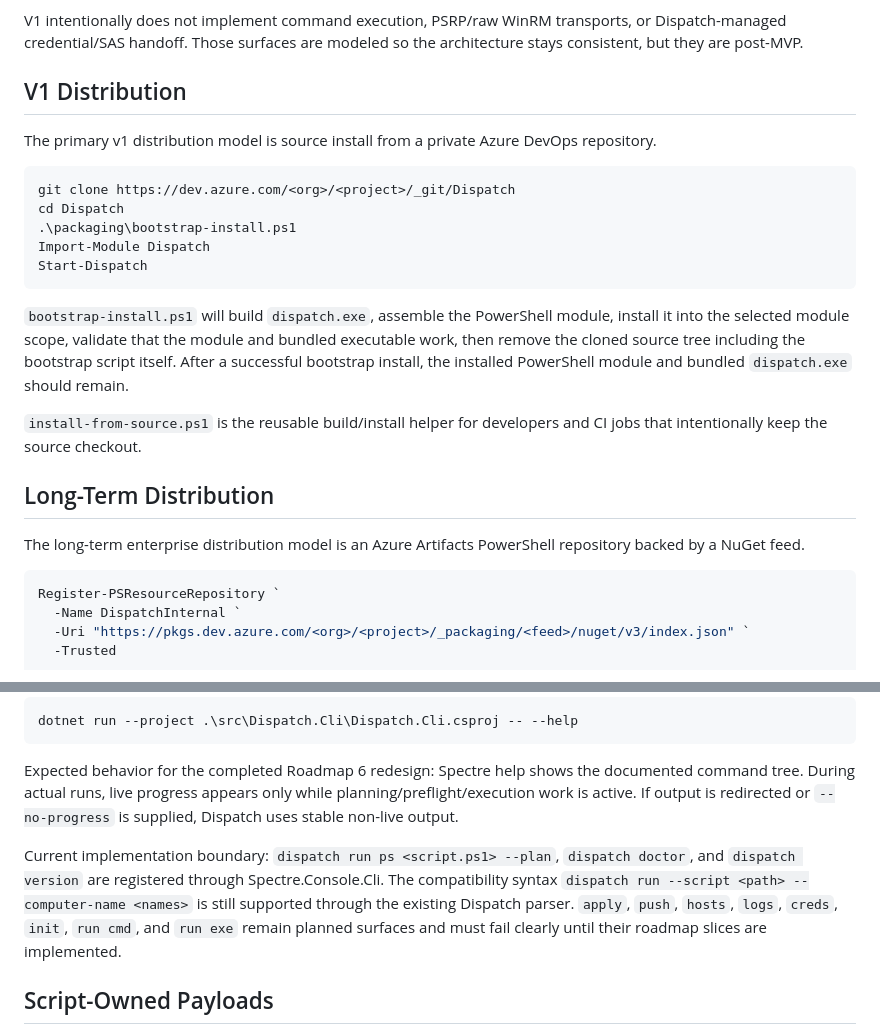
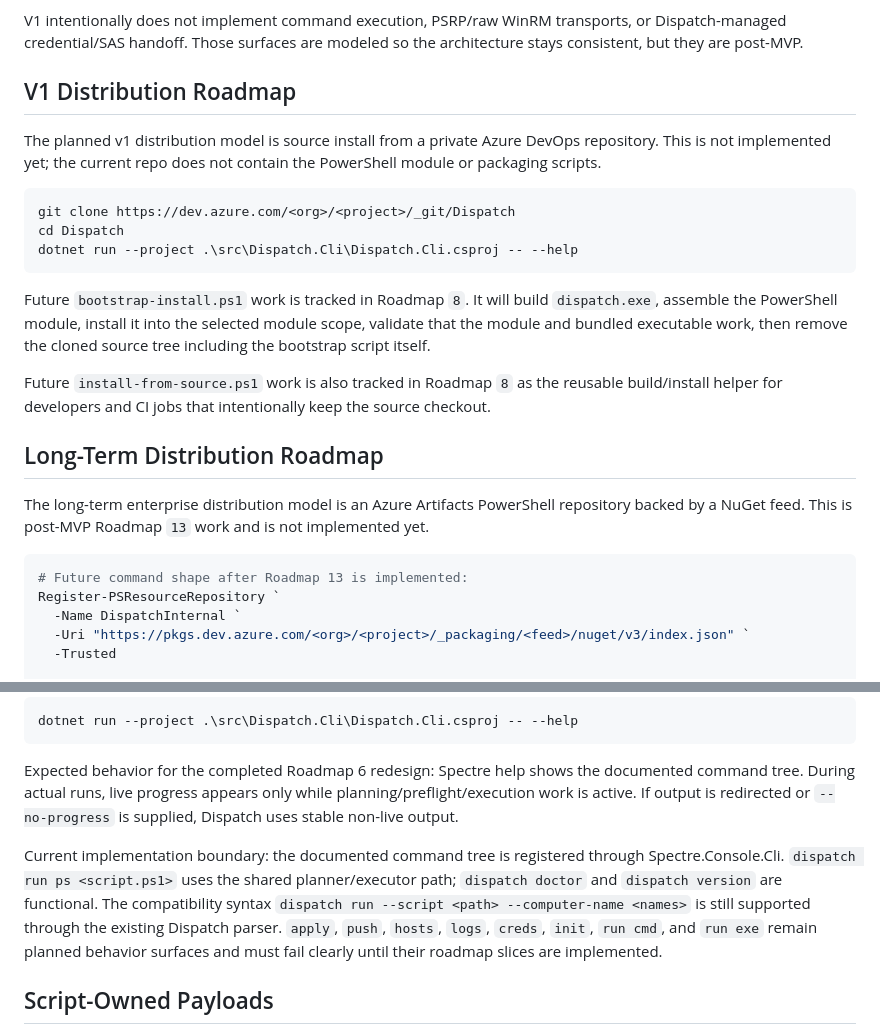
Before and after one commit to Kmac907/Dispatch, a Markdown page: README.md, 2 parts joined by grey strips. Rendered like a GitHub page.

Commit message:
Correct distribution status docs

````diff
--- a/README.md
+++ b/README.md
@@ -6,27 +6,26 @@ The v1 goal is to let an administrator run a PowerShell script on one or more Wi
 
 V1 intentionally does not implement command execution, PSRP/raw WinRM transports, or Dispatch-managed credential/SAS handoff. Those surfaces are modeled so the architecture stays consistent, but they are post-MVP.
 
-## V1 Distribution
+## V1 Distribution Roadmap
 
-The primary v1 distribution model is source install from a private Azure DevOps repository.
+The planned v1 distribution model is source install from a private Azure DevOps repository. This is not implemented yet; the current repo does not contain the PowerShell module or packaging scripts.
 
 ```powershell
 git clone https://dev.azure.com/<org>/<project>/_git/Dispatch
 cd Dispatch
-.\packaging\bootstrap-install.ps1
-Import-Module Dispatch
-Start-Dispatch
+dotnet run --project .\src\Dispatch.Cli\Dispatch.Cli.csproj -- --help
 ```
 
-`bootstrap-install.ps1` will build `dispatch.exe`, assemble the PowerShell module, install it into the selected module scope, validate that the module and bundled executable work, then remove the cloned source tree including the bootstrap script itself. After a successful bootstrap install, the installed PowerShell module and bundled `dispatch.exe` should remain.
+Future `bootstrap-install.ps1` work is tracked in Roadmap `8`. It will build `dispatch.exe`, assemble the PowerShell module, install it into the selected module scope, validate that the module and bundled executable work, then remove the cloned source tree including the bootstrap script itself.
 
-`install-from-source.ps1` is the reusable build/install helper for developers and CI jobs that intentionally keep the source checkout.
+Future `install-from-source.ps1` work is also tracked in Roadmap `8` as the reusable build/install helper for developers and CI jobs that intentionally keep the source checkout.
 
-## Long-Term Distribution
+## Long-Term Distribution Roadmap
 
-The long-term enterprise distribution model is an Azure Artifacts PowerShell repository backed by a NuGet feed.
+The long-term enterprise distribution model is an Azure Artifacts PowerShell repository backed by a NuGet feed. This is post-MVP Roadmap `13` work and is not implemented yet.
 
 ```powershell
+# Future command shape after Roadmap 13 is implemented:
 Register-PSResourceRepository `
   -Name DispatchInternal `
   -Uri "https://pkgs.dev.azure.com/<org>/<project>/_packaging/<feed>/nuget/v3/index.json" `
@@ -77,7 +76,7 @@ dotnet run --project .\src\Dispatch.Cli\Dispatch.Cli.csproj -- --help
 
 Expected behavior for the completed Roadmap 6 redesign: Spectre help shows the documented command tree. During actual runs, live progress appears only while planning/preflight/execution work is active. If output is redirected or `--no-progress` is supplied, Dispatch uses stable non-live output.
 
-Current implementation boundary: `dispatch run ps <script.ps1> --plan`, `dispatch doctor`, and `dispatch version` are registered through Spectre.Console.Cli. The compatibility syntax `dispatch run --script <path> --computer-name <names>` is still supported through the existing Dispatch parser. `apply`, `push`, `hosts`, `logs`, `creds`, `init`, `run cmd`, and `run exe` remain planned surfaces and must fail clearly until their roadmap slices are implemented.
+Current implementation boundary: the documented command tree is registered through Spectre.Console.Cli. `dispatch run ps <script.ps1>` uses the shared planner/executor path; `dispatch doctor` and `dispatch version` are functional. The compatibility syntax `dispatch run --script <path> --computer-name <names>` is still supported through the existing Dispatch parser. `apply`, `push`, `hosts`, `logs`, `creds`, `init`, `run cmd`, and `run exe` remain planned behavior surfaces and must fail clearly until their roadmap slices are implemented.
 
 ## Script-Owned Payloads
 
````
Also changed, not shown: docs/cli-design.md (+1 -1 lines).
